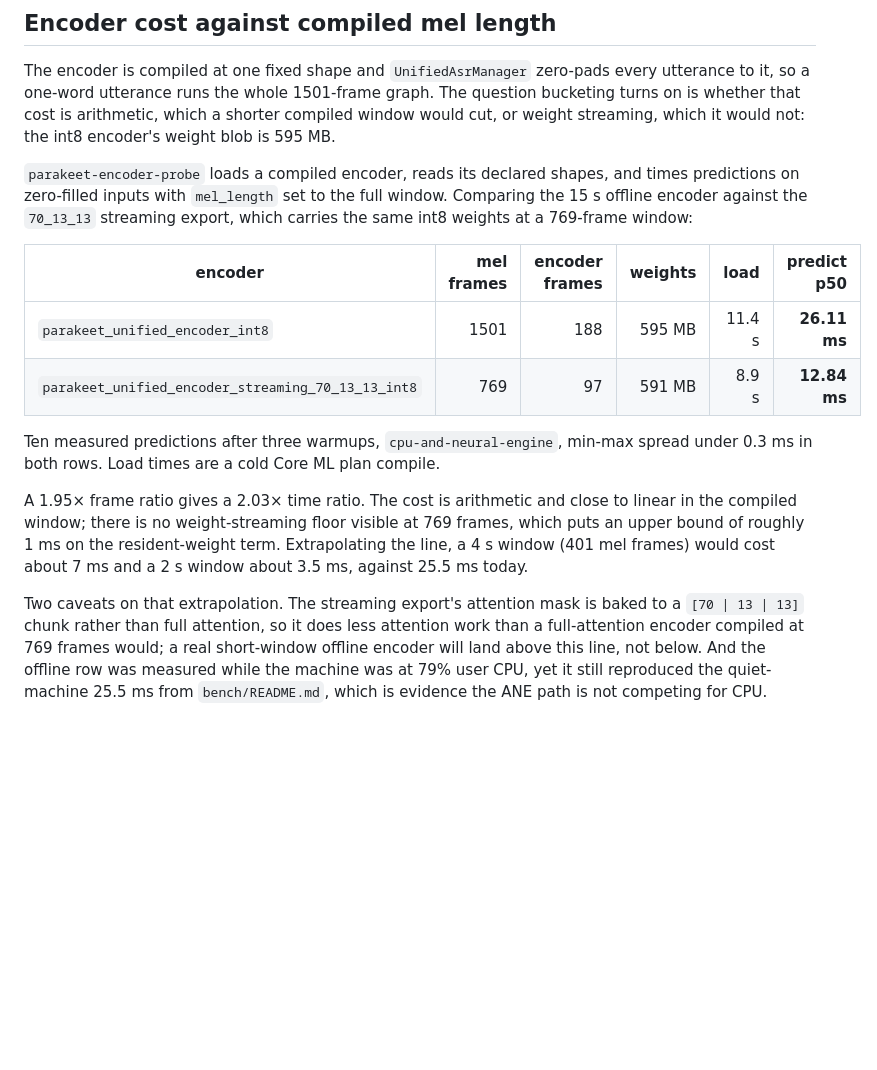
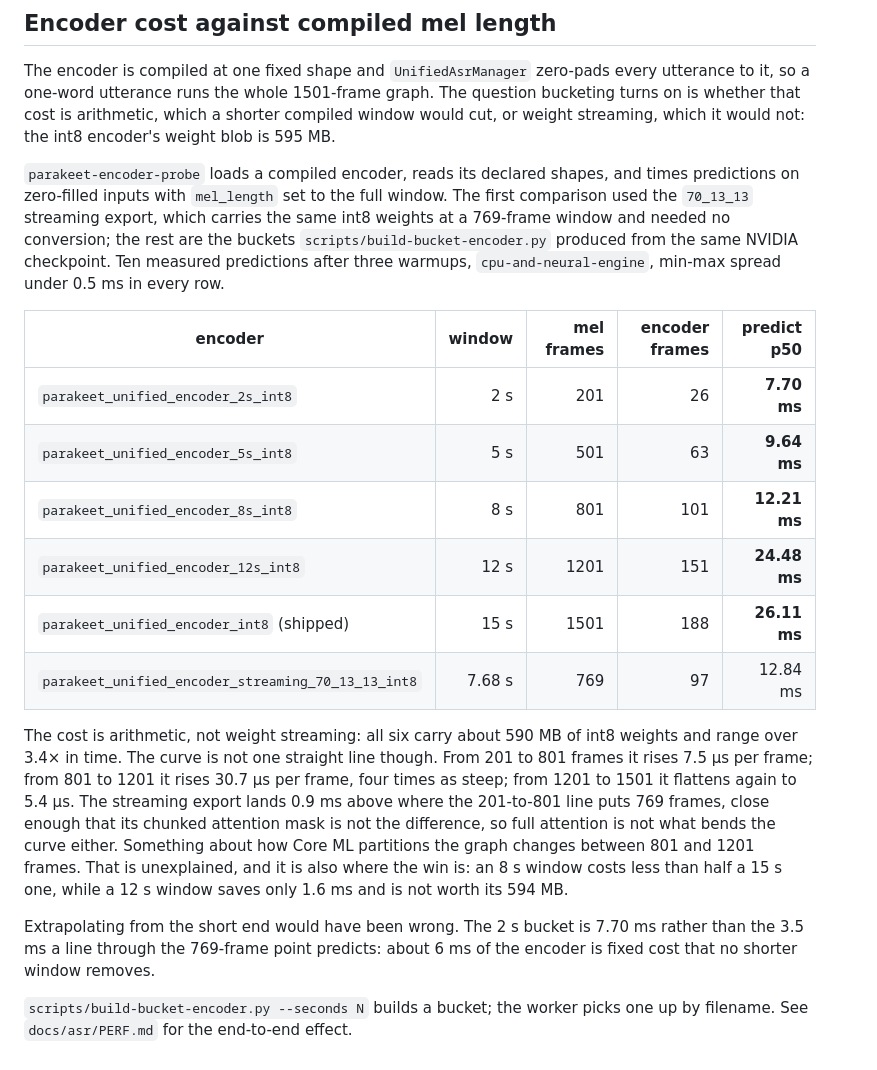
Before and after one commit to moorbrook/parakeet-rs, a Markdown page: docs/asr/COMPUTE_PLAN.md, the part around the change. Rendered like a GitHub page; blank space fills up the shorter version.

Commit message:
Record the measured encoder cost against compiled window
The bucket artifacts turn the earlier two-point extrapolation into a curve,
and the curve is not a line: cost rises 7.5 us per mel frame from 201 to 801
frames, 30.7 us per frame from 801 to 1201, and 5.4 us again to 1501. An 8 s
window therefore costs less than half a 15 s one while a 12 s window saves
1.6 ms and is not worth its 594 MB. The 2 s bucket is 7.70 ms rather than the
3.5 ms a line predicts, so about 6 ms of the encoder is fixed cost no shorter
window removes. The bend is unexplained and recorded as unexplained.

Co-Authored-By: Claude Fable 5.1 <noreply@anthropic.com>
Claude-Session: https://claude.ai/code/session_01NtFkBc5m93LWBwneTtR4Rs

```diff
--- a/docs/asr/COMPUTE_PLAN.md
+++ b/docs/asr/COMPUTE_PLAN.md
@@ -186,27 +186,35 @@ int8 encoder's weight blob is 595 MB.
 
 `parakeet-encoder-probe` loads a compiled encoder, reads its declared shapes,
 and times predictions on zero-filled inputs with `mel_length` set to the full
-window. Comparing the 15 s offline encoder against the `70_13_13` streaming
-export, which carries the same int8 weights at a 769-frame window:
+window. The first comparison used the `70_13_13` streaming export, which carries
+the same int8 weights at a 769-frame window and needed no conversion; the rest
+are the buckets `scripts/build-bucket-encoder.py` produced from the same NVIDIA
+checkpoint. Ten measured predictions after three warmups,
+`cpu-and-neural-engine`, min-max spread under 0.5 ms in every row.
 
-| encoder | mel frames | encoder frames | weights | load | predict p50 |
-|---|---:|---:|---:|---:|---:|
-| `parakeet_unified_encoder_int8` | 1501 | 188 | 595 MB | 11.4 s | **26.11 ms** |
-| `parakeet_unified_encoder_streaming_70_13_13_int8` | 769 | 97 | 591 MB | 8.9 s | **12.84 ms** |
+| encoder | window | mel frames | encoder frames | predict p50 |
+|---|---:|---:|---:|---:|
+| `parakeet_unified_encoder_2s_int8` | 2 s | 201 | 26 | **7.70 ms** |
+| `parakeet_unified_encoder_5s_int8` | 5 s | 501 | 63 | **9.64 ms** |
+| `parakeet_unified_encoder_8s_int8` | 8 s | 801 | 101 | **12.21 ms** |
+| `parakeet_unified_encoder_12s_int8` | 12 s | 1201 | 151 | **24.48 ms** |
+| `parakeet_unified_encoder_int8` (shipped) | 15 s | 1501 | 188 | **26.11 ms** |
+| `parakeet_unified_encoder_streaming_70_13_13_int8` | 7.68 s | 769 | 97 | 12.84 ms |
 
-Ten measured predictions after three warmups, `cpu-and-neural-engine`, min-max
-spread under 0.3 ms in both rows. Load times are a cold Core ML plan compile.
+The cost is arithmetic, not weight streaming: all six carry about 590 MB of
+int8 weights and range over 3.4× in time. The curve is not one straight line
+though. From 201 to 801 frames it rises 7.5 µs per frame; from 801 to 1201 it
+rises 30.7 µs per frame, four times as steep; from 1201 to 1501 it flattens
+again to 5.4 µs. The streaming export lands 0.9 ms above where the 201-to-801
+line puts 769 frames, close enough that its chunked attention mask is not the
+difference, so full attention is not what bends the curve either. Something
+about how Core ML partitions the graph changes between 801 and 1201 frames.
+That is unexplained, and it is also where the win is: an 8 s window costs less than half
+a 15 s one, while a 12 s window saves only 1.6 ms and is not worth its 594 MB.
 
-A 1.95× frame ratio gives a 2.03× time ratio. The cost is arithmetic and close
-to linear in the compiled window; there is no weight-streaming floor visible at
-769 frames, which puts an upper bound of roughly 1 ms on the resident-weight
-term. Extrapolating the line, a 4 s window (401 mel frames) would cost about
-7 ms and a 2 s window about 3.5 ms, against 25.5 ms today.
+Extrapolating from the short end would have been wrong. The 2 s bucket is
+7.70 ms rather than the 3.5 ms a line through the 769-frame point predicts:
+about 6 ms of the encoder is fixed cost that no shorter window removes.
 
-Two caveats on that extrapolation. The streaming export's attention mask is
-baked to a `[70 | 13 | 13]` chunk rather than full attention, so it does less
-attention work than a full-attention encoder compiled at 769 frames would; a
-real short-window offline encoder will land above this line, not below. And the
-offline row was measured while the machine was at 79% user CPU, yet it still
-reproduced the quiet-machine 25.5 ms from `bench/README.md`, which is evidence
-the ANE path is not competing for CPU.
+`scripts/build-bucket-encoder.py --seconds N` builds a bucket; the worker picks
+one up by filename. See `docs/asr/PERF.md` for the end-to-end effect.
```
